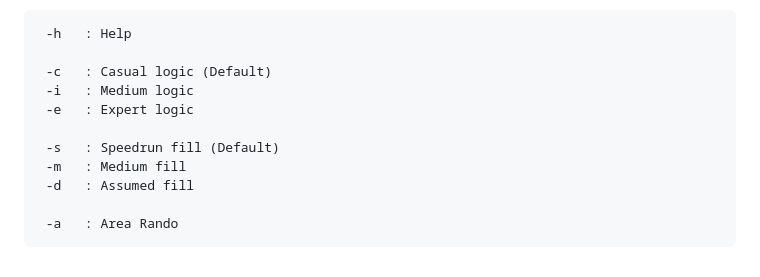
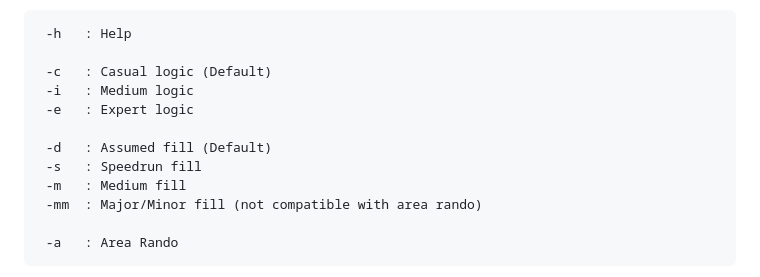
Before and after one commit to SubversionRando/SubversionRando, a Markdown page: readme.md, the part around the change. Rendered like a GitHub page.

Commit message:
adjust fill information in readme

````diff
--- a/readme.md
+++ b/readme.md
@@ -35,9 +35,10 @@ optionally, command line arguments are available:
  -i   : Medium logic
  -e   : Expert logic
 
- -s   : Speedrun fill (Default)
+ -d   : Assumed fill (Default)
+ -s   : Speedrun fill
  -m   : Medium fill
- -d   : Assumed fill
+ -mm  : Major/Minor fill (not compatible with area rando)
 
  -a   : Area Rando
 ```
````
